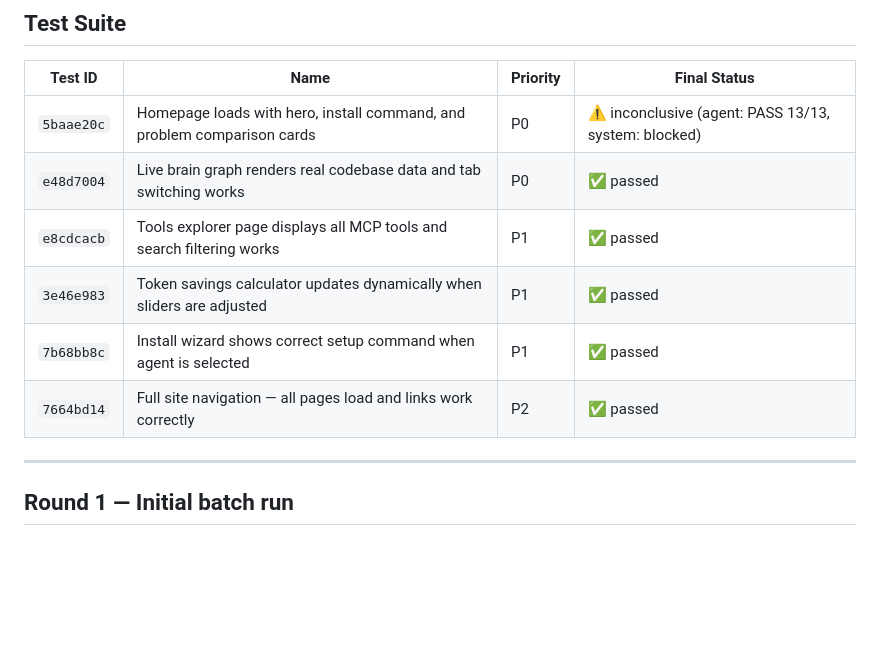
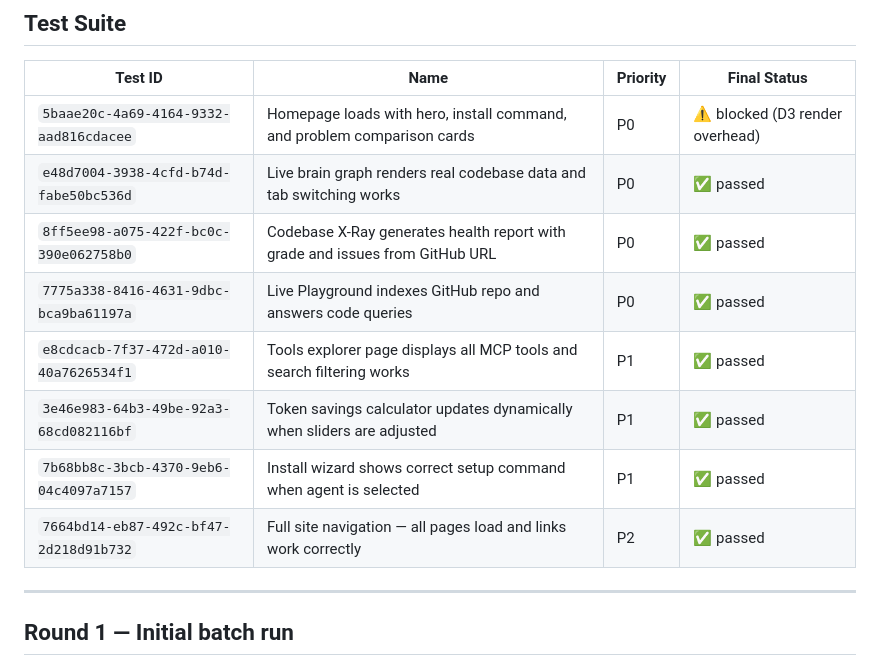
Before and after one commit to shdra06/ai-mind-map, a Markdown page: LOOP.md, the part around one of its changes. GitHub-like rendering; blank space fills up the shorter version.

```diff
--- a/LOOP.md
+++ b/LOOP.md
@@ -20,12 +20,14 @@ TestSprite was used to verify all six user-facing flows end-to-end against the l
 
 | Test ID | Name | Priority | Final Status |
 |---------|------|----------|-------------|
-| `5baae20c` | Homepage loads with hero, install command, and problem comparison cards | P0 | ⚠️ inconclusive (agent: PASS 13/13, system: blocked) |
-| `e48d7004` | Live brain graph renders real codebase data and tab switching works | P0 | ✅ passed |
-| `e8cdcacb` | Tools explorer page displays all MCP tools and search filtering works | P1 | ✅ passed |
-| `3e46e983` | Token savings calculator updates dynamically when sliders are adjusted | P1 | ✅ passed |
-| `7b68bb8c` | Install wizard shows correct setup command when agent is selected | P1 | ✅ passed |
-| `7664bd14` | Full site navigation — all pages load and links work correctly | P2 | ✅ passed |
+| `5baae20c-4a69-4164-9332-aad816cdacee` | Homepage loads with hero, install command, and problem comparison cards | P0 | ⚠️ blocked (D3 render overhead) |
+| `e48d7004-3938-4cfd-b74d-fabe50bc536d` | Live brain graph renders real codebase data and tab switching works | P0 | ✅ passed |
+| `8ff5ee98-a075-422f-bc0c-390e062758b0` | Codebase X-Ray generates health report with grade and issues from GitHub URL | P0 | ✅ passed |
+| `7775a338-8416-4631-9dbc-bca9ba61197a` | Live Playground indexes GitHub repo and answers code queries | P0 | ✅ passed |
+| `e8cdcacb-7f37-472d-a010-40a7626534f1` | Tools explorer page displays all MCP tools and search filtering works | P1 | ✅ passed |
+| `3e46e983-64b3-49be-92a3-68cd082116bf` | Token savings calculator updates dynamically when sliders are adjusted | P1 | ✅ passed |
+| `7b68bb8c-3bcb-4370-9eb6-04c4097a7157` | Install wizard shows correct setup command when agent is selected | P1 | ✅ passed |
+| `7664bd14-eb87-492c-bf47-2d218d91b732` | Full site navigation — all pages load and links work correctly | P2 | ✅ passed |
 
 
 ---
```
Also changed, not shown: other parts of LOOP.md (+22 -21 lines).
